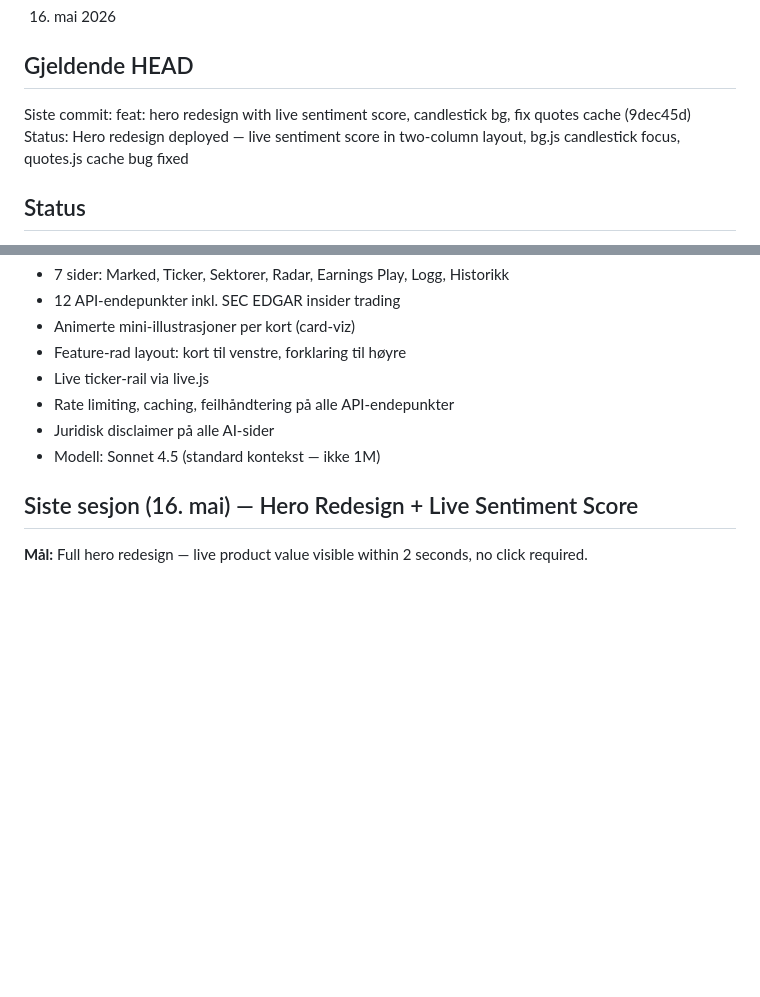
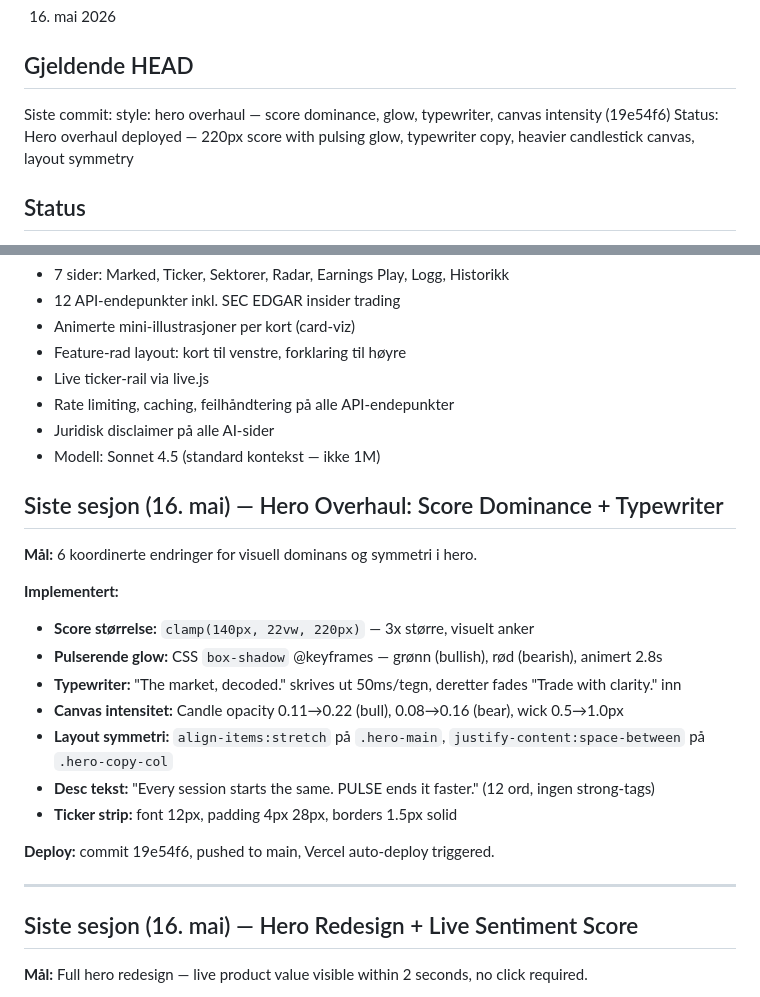
Before and after one commit to hanneslund2006/pulse, a Markdown page: HANDOFF.md, 2 parts joined by grey strips. GitHub-like rendering; blank space fills up the shorter version.

Commit message:
docs: update HANDOFF with hero overhaul session notes

```diff
--- a/HANDOFF.md
+++ b/HANDOFF.md
@@ -4,8 +4,8 @@
 16. mai 2026
 
 ## Gjeldende HEAD
-Siste commit: feat: hero redesign with live sentiment score, candlestick bg, fix quotes cache (9dec45d)
-Status: Hero redesign deployed — live sentiment score in two-column layout, bg.js candlestick focus, quotes.js cache bug fixed
+Siste commit: style: hero overhaul — score dominance, glow, typewriter, canvas intensity (19e54f6)
+Status: Hero overhaul deployed — 220px score with pulsing glow, typewriter copy, heavier candlestick canvas, layout symmetry
 
 ## Status
 - Fase 1: KOMPLETT
@@ -23,6 +23,23 @@ Status: Hero redesign deployed — live sentiment score in two-column layout, bg
 - Rate limiting, caching, feilhåndtering på alle API-endepunkter
 - Juridisk disclaimer på alle AI-sider
 - Modell: Sonnet 4.5 (standard kontekst — ikke 1M)
+
+## Siste sesjon (16. mai) — Hero Overhaul: Score Dominance + Typewriter
+
+**Mål:** 6 koordinerte endringer for visuell dominans og symmetri i hero.
+
+**Implementert:**
+- **Score størrelse:** `clamp(140px, 22vw, 220px)` — 3x større, visuelt anker
+- **Pulserende glow:** CSS `box-shadow` @keyframes — grønn (bullish), rød (bearish), animert 2.8s
+- **Typewriter:** "The market, decoded." skrives ut 50ms/tegn, deretter fades "Trade with clarity." inn
+- **Canvas intensitet:** Candle opacity 0.11→0.22 (bull), 0.08→0.16 (bear), wick 0.5→1.0px
+- **Layout symmetri:** `align-items:stretch` på `.hero-main`, `justify-content:space-between` på `.hero-copy-col`
+- **Desc tekst:** "Every session starts the same. PULSE ends it faster." (12 ord, ingen strong-tags)
+- **Ticker strip:** font 12px, padding 4px 28px, borders 1.5px solid
+
+**Deploy:** commit 19e54f6, pushed to main, Vercel auto-deploy triggered.
+
+---
 
 ## Siste sesjon (16. mai) — Hero Redesign + Live Sentiment Score
 
```
